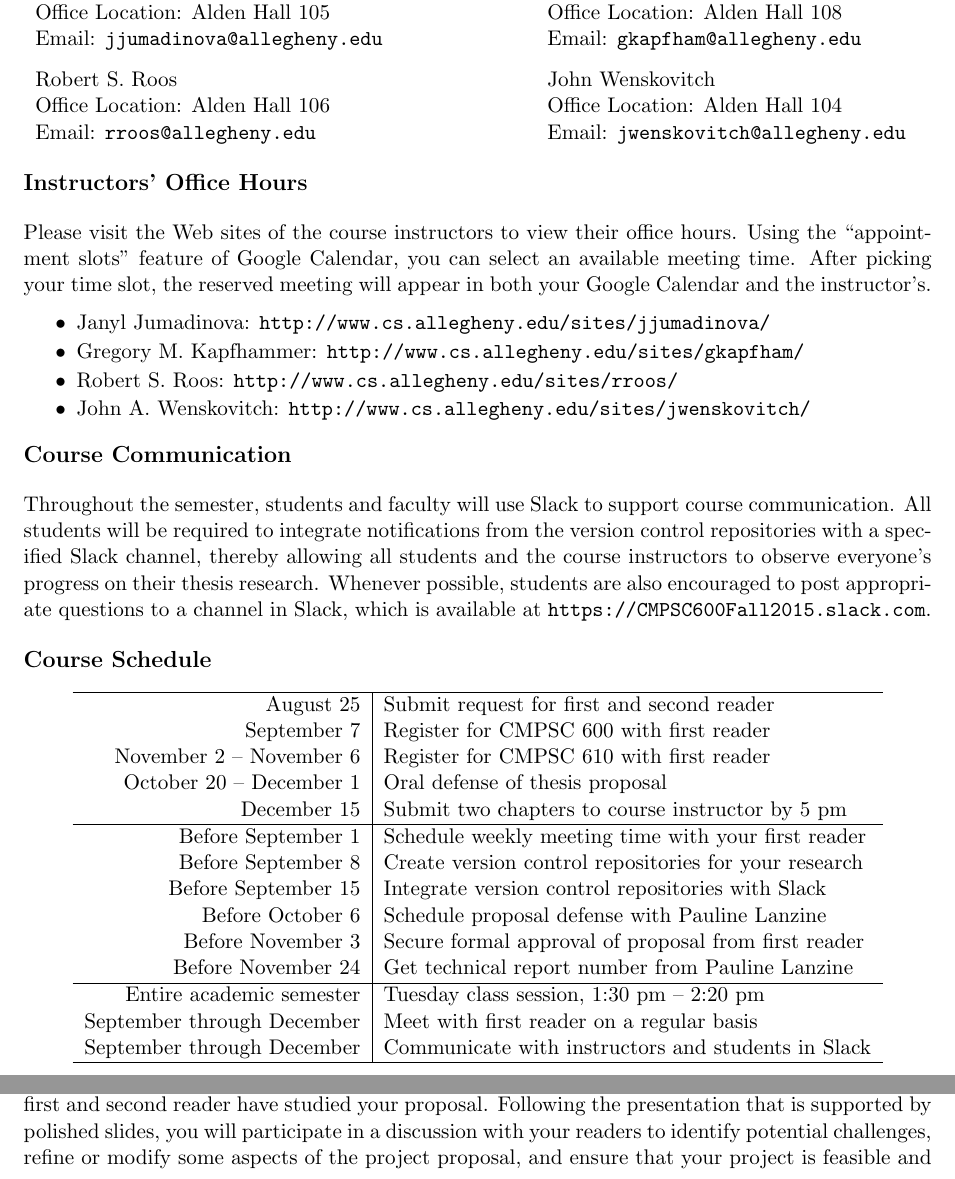
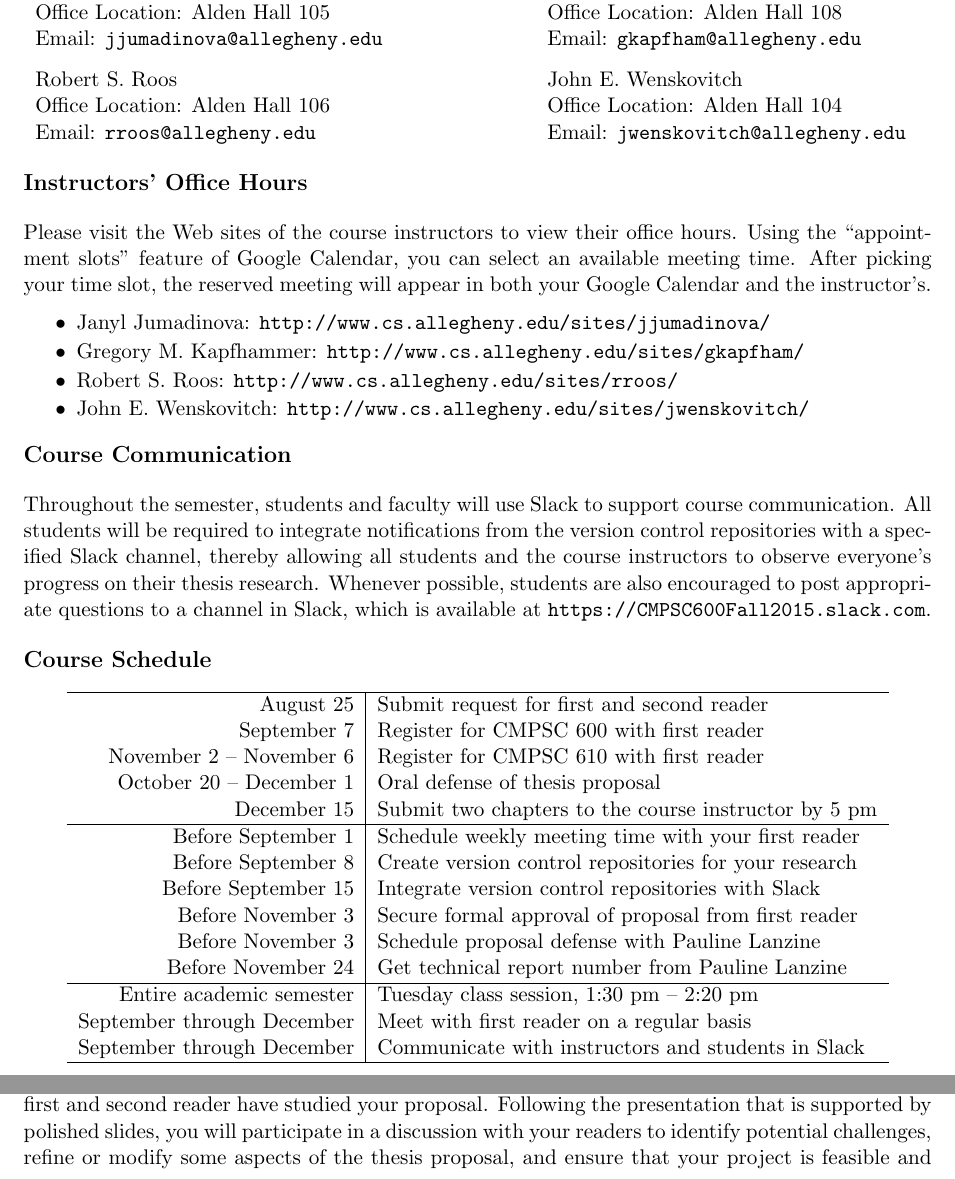
Before and after one commit to gkapfham/cs60060120152016, a LaTeX document (syllabus/cs600Fall2015_syllabus.tex): two parts of pages 1 and 3 of 4, joined at a grey line, cut so that both start at the same text. Compiled offline with pdfLaTeX; a LaTeX package or settings file that is missing is left out.

Commit message:
Fixing some small issues in the cs600Fall2015_syllabus.

```diff
--- a/syllabus/cs600Fall2015_syllabus.tex
+++ b/syllabus/cs600Fall2015_syllabus.tex
@@ -29,7 +29,7 @@ Robert S.\ Roos\\
 \end{minipage} &
 
 \begin{minipage}{3.5in}
-John Wenskovitch\\
+John E.\ Wenskovitch\\
 \noindent Office Location: Alden Hall 104 \\
 \noindent Email: \url{jwenskovitch@allegheny.edu} \\
 \end{minipage}
@@ -49,7 +49,7 @@ will appear in both your Google Calendar and the instructor's.
         \item Janyl Jumadinova: \url{http://www.cs.allegheny.edu/sites/jjumadinova/}
         \item Gregory M.\ Kapfhammer: \url{http://www.cs.allegheny.edu/sites/gkapfham/}
         \item Robert S.\ Roos: \url{http://www.cs.allegheny.edu/sites/rroos/}
-        \item John A. Wenskovitch: \url{http://www.cs.allegheny.edu/sites/jwenskovitch/}
+        \item John E. Wenskovitch: \url{http://www.cs.allegheny.edu/sites/jwenskovitch/}
 \end{itemize}
 
 \vspace*{-.25in}
@@ -74,16 +74,16 @@ August 25                & Submit request for first and second reader \\
 September 7              & Register for CMPSC 600 with first reader \\
 November 2 -- November 6 & Register for CMPSC 610 with first reader \\
 October 20 -- December 1 & Oral defense of thesis proposal \\
-December 15              & Submit two chapters to course instructor by 5 pm \\
+December 15              & Submit two chapters to the course instructor by 5 pm \\
 
 \hline
 
-Before September 1 & Schedule weekly meeting time with your first reader \\
-Before September 8 & Create version control repositories for your research \\
+Before September 1  & Schedule weekly meeting time with your first reader \\
+Before September 8  & Create version control repositories for your research \\
 Before September 15 & Integrate version control repositories with Slack \\
-Before October 6   & Schedule proposal defense with Pauline Lanzine \\
-Before November 3  & Secure formal approval of proposal from first reader \\
-Before November 24 & Get technical report number from Pauline Lanzine \\
+Before November 3   & Secure formal approval of proposal from first reader \\
+Before November 3   & Schedule proposal defense with Pauline Lanzine \\
+Before November 24  & Get technical report number from Pauline Lanzine \\
 
 \hline
 
@@ -209,7 +209,7 @@ will be scheduled without this evidence of approval.
 \noindent{\bf Proposal Defense}: A proposal defense is a prepared, formal presentation of about ten minutes in which you
 lay out the essential parts of your chosen project under the assumption that your first and second reader have studied
 your proposal.  Following the presentation that is supported by polished slides, you will participate in a discussion
-with your readers to identify potential challenges, refine or modify some aspects of the project proposal, and ensure that
+with your readers to identify potential challenges, refine or modify some aspects of the thesis proposal, and ensure that
 your project is feasible and appropriate. All aspects of your proposal defense should be prepared in consultation with
 your first reader.  You must schedule your proposal defense before the stated deadline. Your grade in CMPSC 600 will be
 reduced if you miss the deadline for scheduling or conducting your defense.
```
